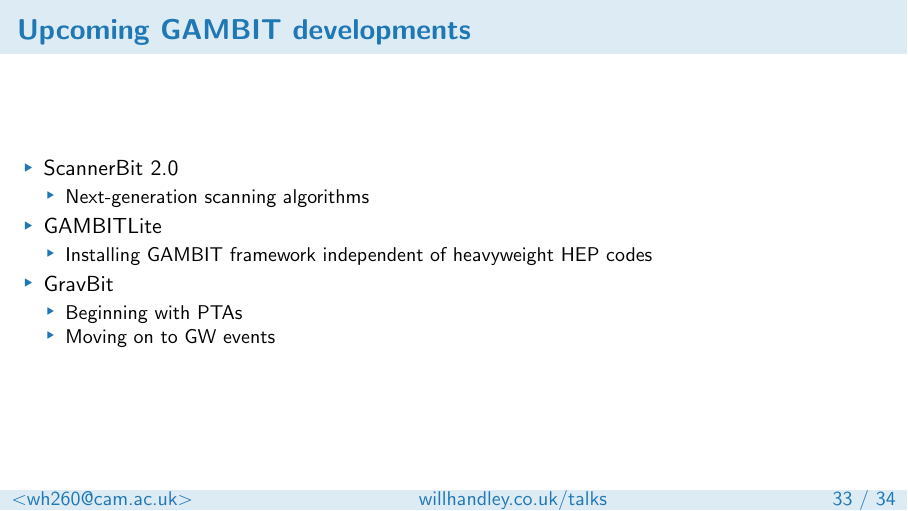
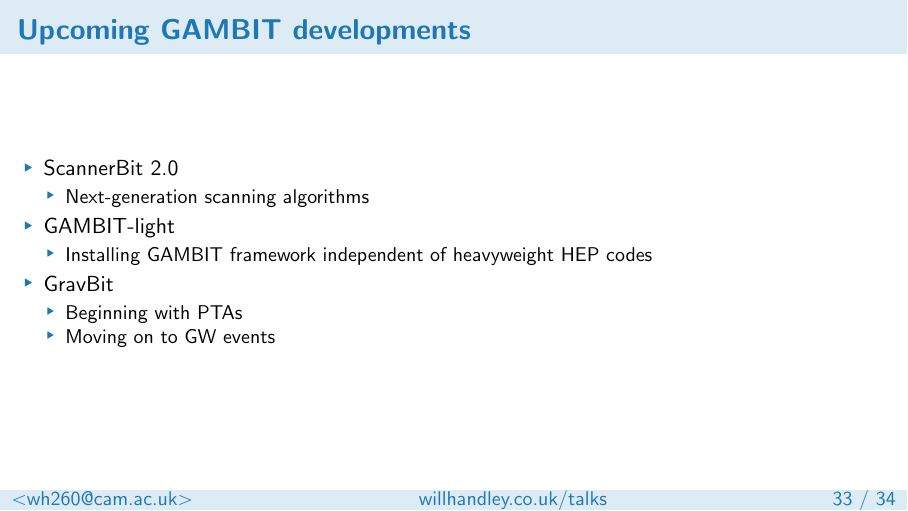
Before and after one commit to williamjameshandley/talks, LaTeX slides (will_handley.tex): page 54 of 57. Compiled offline with pdfLaTeX.

Commit message:
GAMBITLite->GAMBIT-light

```diff
--- a/will_handley.tex
+++ b/will_handley.tex
@@ -1015,7 +1015,7 @@ __plugins__={"python_grid": Grid}
             \begin{itemize}
                 \item Next-generation scanning algorithms
             \end{itemize}
-        \item GAMBITLite
+        \item GAMBIT-light
             \begin{itemize}
                 \item Installing GAMBIT framework independent of heavyweight HEP codes
             \end{itemize}
```
